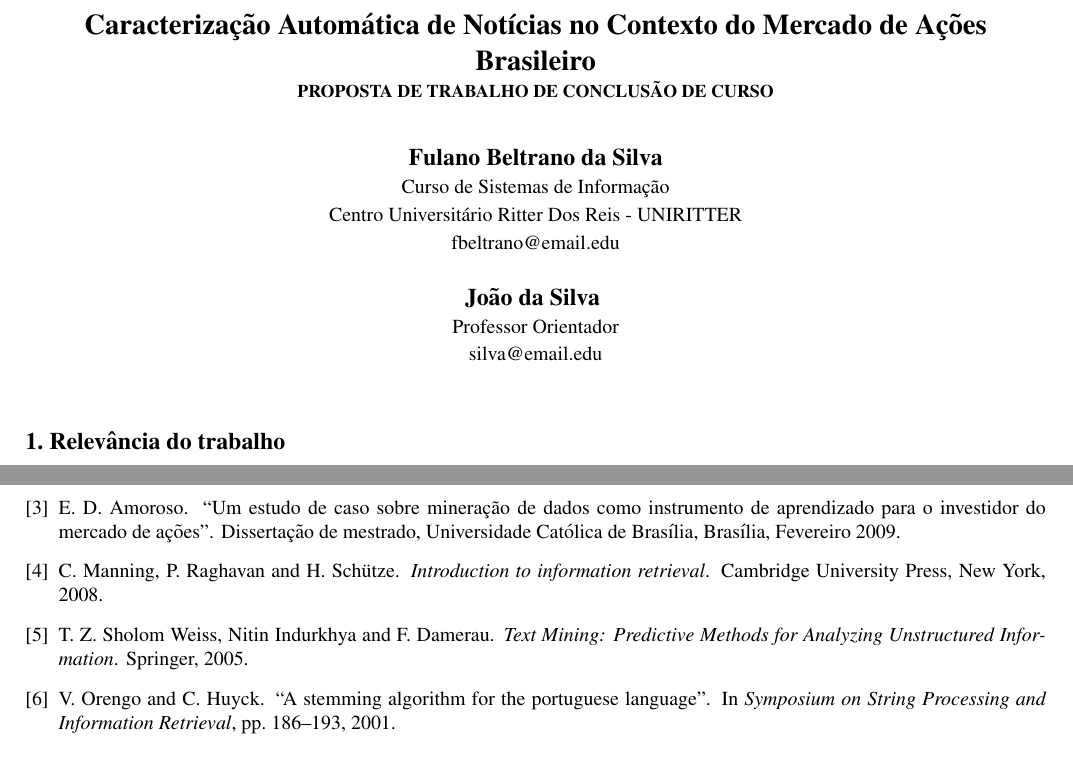
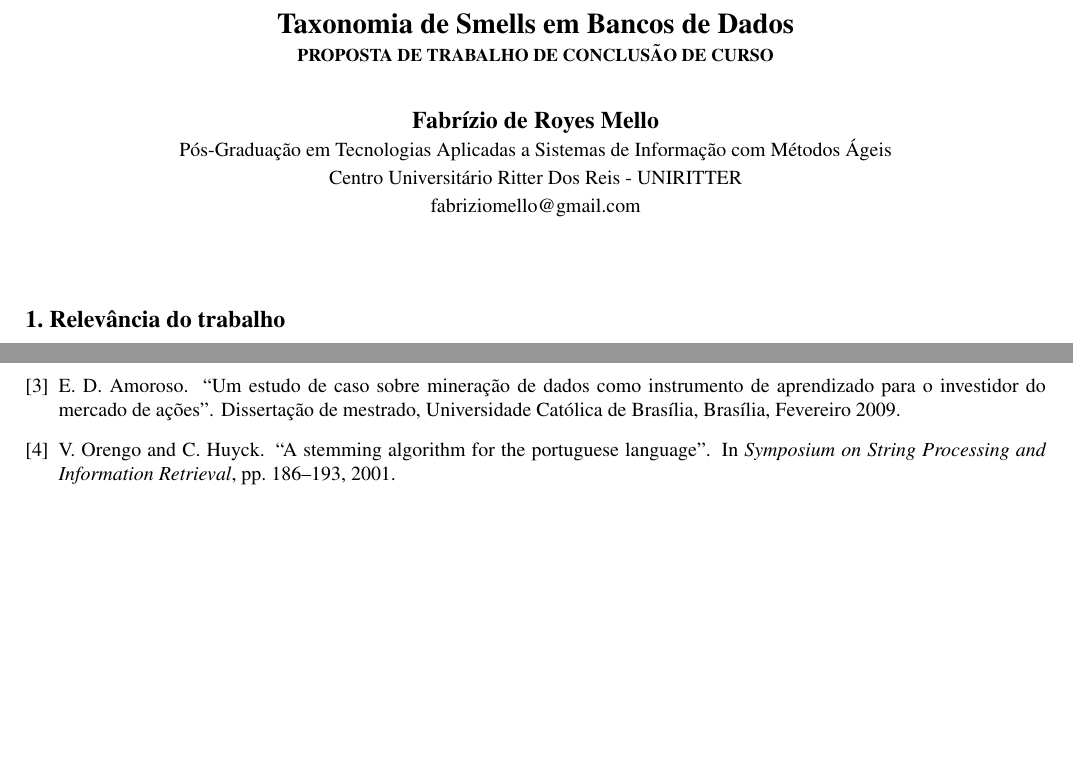
Before and after one commit to fabriziomello/uniritter, a LaTeX document (01-pesquisa-cientifica/proposta/proposta.tex, which reads 01-pesquisa-cientifica/proposta/referencias.bib): two parts of pages 1 and 2 of 2, joined at a grey line, cut at the place of the change. Compiled offline with pdfLaTeX; the source files are stored in an older character set and shown here as Unicode.

Commit message:
Iniciada redacao da proposta

```diff
--- a/01-pesquisa-cientifica/proposta/proposta.tex
+++ b/01-pesquisa-cientifica/proposta/proposta.tex
@@ -23,19 +23,15 @@ footskip=5mm]{geometry}
 
 
 \begin{document}
-\title{Caracterização Automática de Notícias no Contexto do Mercado de Ações Brasileiro \\ \smallskip
+\title{Taxonomia de Smells em Bancos de Dados\\ \smallskip
 \small{ PROPOSTA DE TRABALHO DE CONCLUSÃO DE CURSO}}
 
 
 \author{%
-{\bf Fulano Beltrano da Silva }\\
-{\normalsize Curso de Sistemas de Informação} \\
+{\bf Fabrízio de Royes Mello }\\
+{\normalsize Pós-Graduação em Tecnologias Aplicadas a Sistemas de Informação com Métodos Ágeis} \\
 {\normalsize Centro Universitário Ritter Dos Reis - UNIRITTER} \\
-{\normalsize fbeltrano@email.edu}  \\ \\
-%
-{\bf João da Silva } \\
-{\normalsize Professor Orientador}\\
-{\normalsize silva@email.edu} \\
+{\normalsize fabriziomello@gmail.com}  \\ \\
 %
 }
 \maketitle
--- a/01-pesquisa-cientifica/proposta/referencias.bib
+++ b/01-pesquisa-cientifica/proposta/referencias.bib
@@ -59,12 +59,3 @@ author = "Johan Bollen and Huina Mao and Xiaojun Zeng"
 }
 
 
-
-
-
-@book{Manning:IR,
-    author = {Christopher Manning and Prabhakar Raghavan and Hinrich Schütze},
-    title = {Introduction to information retrieval},
-    publisher = {Cambridge University Press},
-    address = {New York},
-    year = {2008}
@@ -77,4 +67,0 @@ author = "Johan Bollen and Huina Mao and Xiaojun Zeng"
-    title = {Text Mining: Predictive Methods for Analyzing Unstructured Information},
-    publisher = {Springer},
-    year = {2005}
-}
```
Also changed, not shown: 01-pesquisa-cientifica/proposta/referencias.bib (10 more changed lines).
